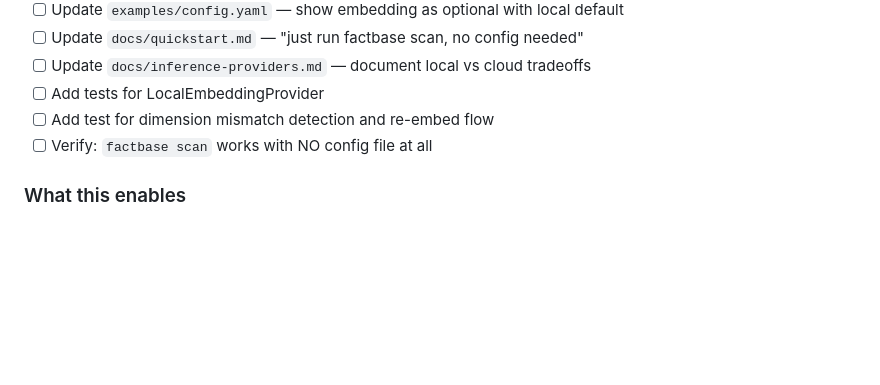
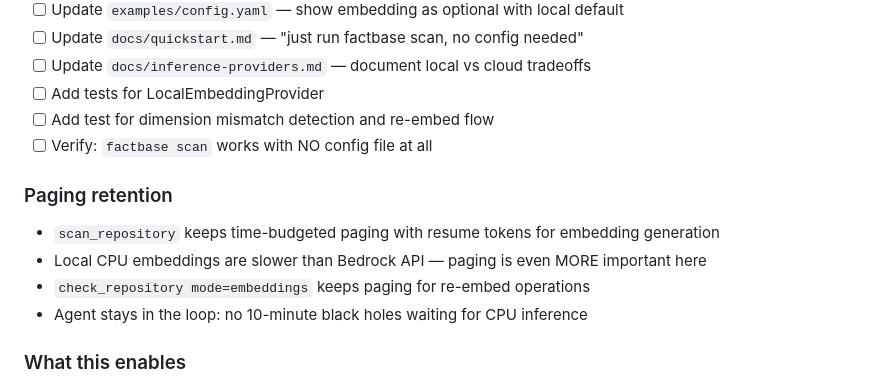
Before and after one commit to everyonce/factbase, a Markdown page: docs/plan-agent-driven-architecture.md, the part around the change. Rendered like a GitHub page; blank space fills up the shorter version.

Commit message:
docs: Phase 7 — note paging retention for CPU embedding generation

```diff
--- a/docs/plan-agent-driven-architecture.md
+++ b/docs/plan-agent-driven-architecture.md
@@ -293,6 +293,12 @@ Remove the hard dependency on Bedrock/cloud embedding providers. Factbase works
 - [ ] Add test for dimension mismatch detection and re-embed flow
 - [ ] Verify: `factbase scan` works with NO config file at all
 
+### Paging retention
+- `scan_repository` keeps time-budgeted paging with resume tokens for embedding generation
+- Local CPU embeddings are slower than Bedrock API — paging is even MORE important here
+- `check_repository mode=embeddings` keeps paging for re-embed operations
+- Agent stays in the loop: no 10-minute black holes waiting for CPU inference
+
 ### What this enables
 - Zero-config onboarding: `factbase init && factbase scan` just works
 - Offline usage: no cloud credentials needed
```
